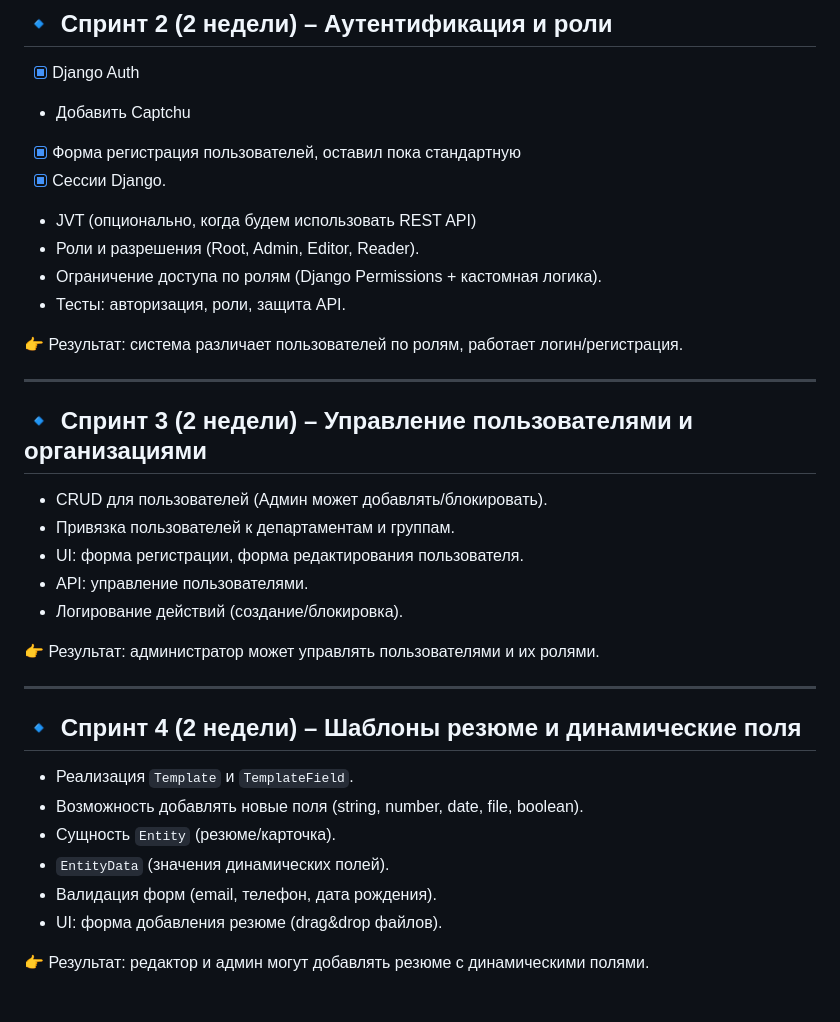
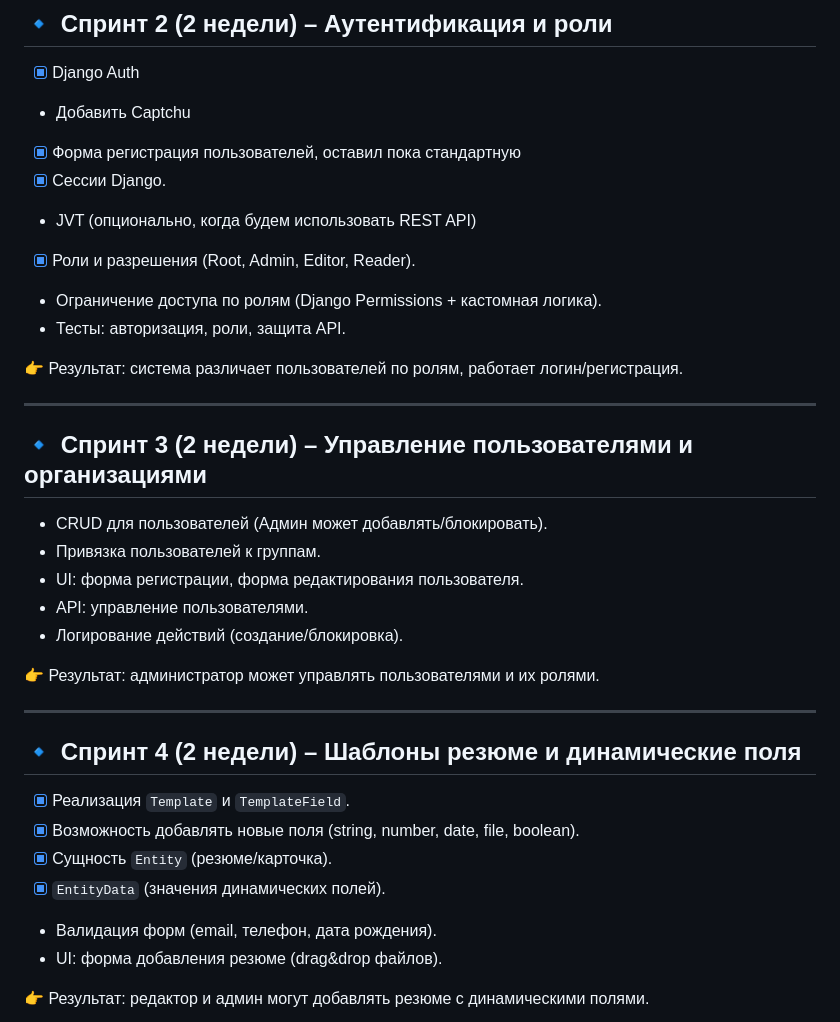
Before and after one commit to GenyaElamkov/HRResumeBank, a Markdown page: README.md, the part around the change. Drawn GitHub-style.

Commit message:
добавил проведенную работу в readmy

```diff
--- a/README.md
+++ b/README.md
@@ -21,7 +21,7 @@
 * [x] Форма регистрация пользователей, оставил пока стандартную
 * [x] Cессии Django.
 * JVT (опционально, когда будем использовать REST API)
-* Роли и разрешения (Root, Admin, Editor, Reader).
+* [x] Роли и разрешения (Root, Admin, Editor, Reader).
 * Ограничение доступа по ролям (Django Permissions + кастомная логика).
 * Тесты: авторизация, роли, защита API.
 
@@ -32,7 +32,7 @@
 ## 🔹 Спринт 3 (2 недели) – Управление пользователями и организациями
 
 * CRUD для пользователей (Админ может добавлять/блокировать).
-* Привязка пользователей к департаментам и группам.
+* Привязка пользователей к группам.
 * UI: форма регистрации, форма редактирования пользователя.
 * API: управление пользователями.
 * Логирование действий (создание/блокировка).
@@ -43,10 +43,10 @@
 
 ## 🔹 Спринт 4 (2 недели) – Шаблоны резюме и динамические поля
 
-* Реализация `Template` и `TemplateField`.
-* Возможность добавлять новые поля (string, number, date, file, boolean).
-* Сущность `Entity` (резюме/карточка).
-* `EntityData` (значения динамических полей).
+* [x] Реализация `Template` и `TemplateField`.
+* [x] Возможность добавлять новые поля (string, number, date, file, boolean).
+* [x] Сущность `Entity` (резюме/карточка).
+* [x] `EntityData` (значения динамических полей).
 * Валидация форм (email, телефон, дата рождения).
 * UI: форма добавления резюме (drag\&drop файлов).
 
```
